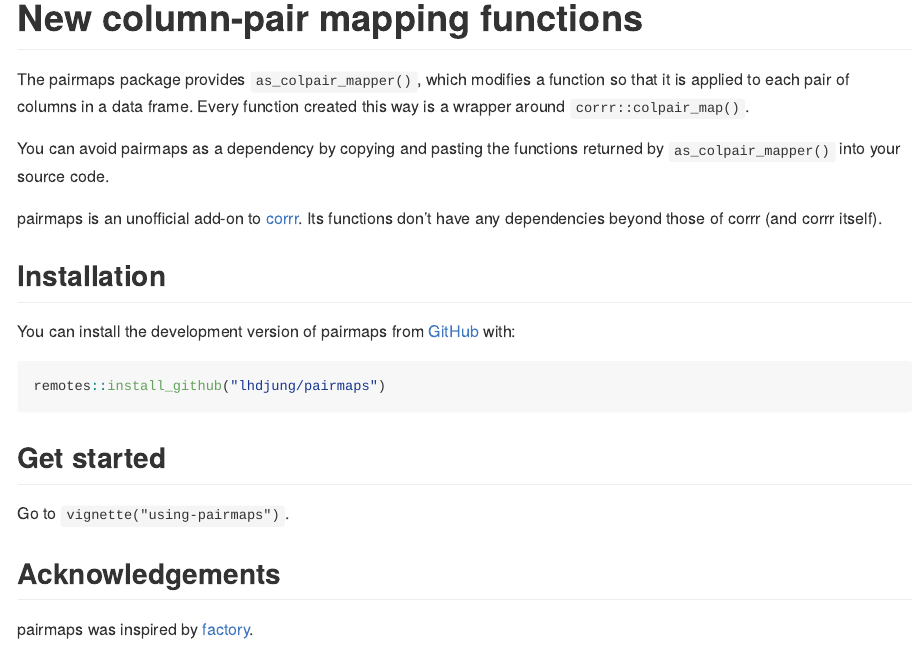
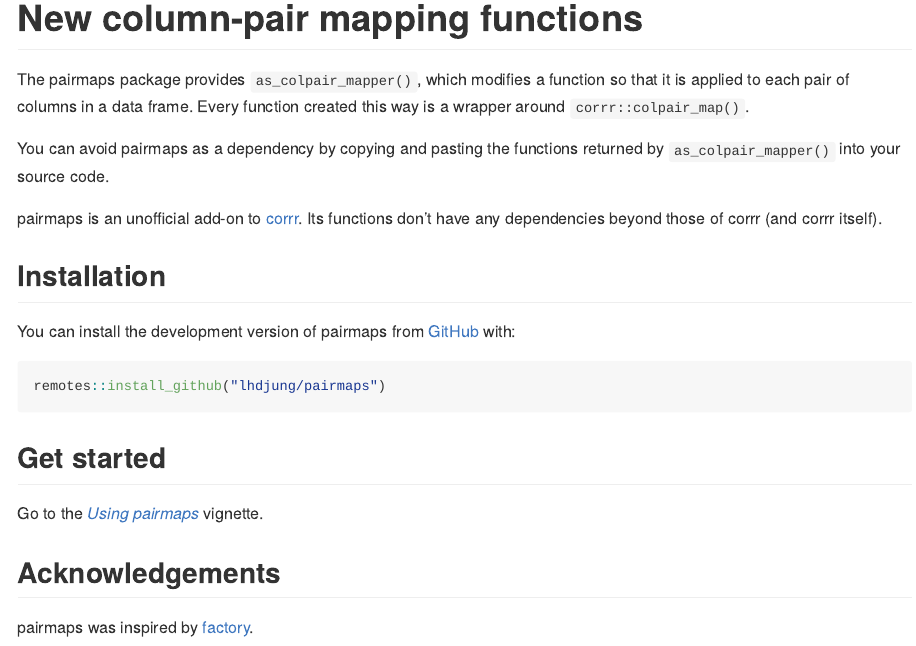
Before and after one commit to lhdjung/pairmaps, an R Markdown document (README.Rmd): the page in a window 1100 px wide, from its top. The pictures show the output file README.md that the author committed with the source, drawn offline in the style of GitHub; badge pictures from the web are left out.

Commit message:
link to main vignette in README

```diff
--- a/README.Rmd
+++ b/README.Rmd
@@ -42,7 +42,7 @@ remotes::install_github("lhdjung/pairmaps")
 
 ## Get started
 
-Go to `vignette("using-pairmaps")`.
+Go to the [*Using pairmaps*](https://lhdjung.github.io/pairmaps/articles/using-pairmaps.html) vignette.
 
 ## Acknowledgements
 
```
Also changed, not shown: README.md.
